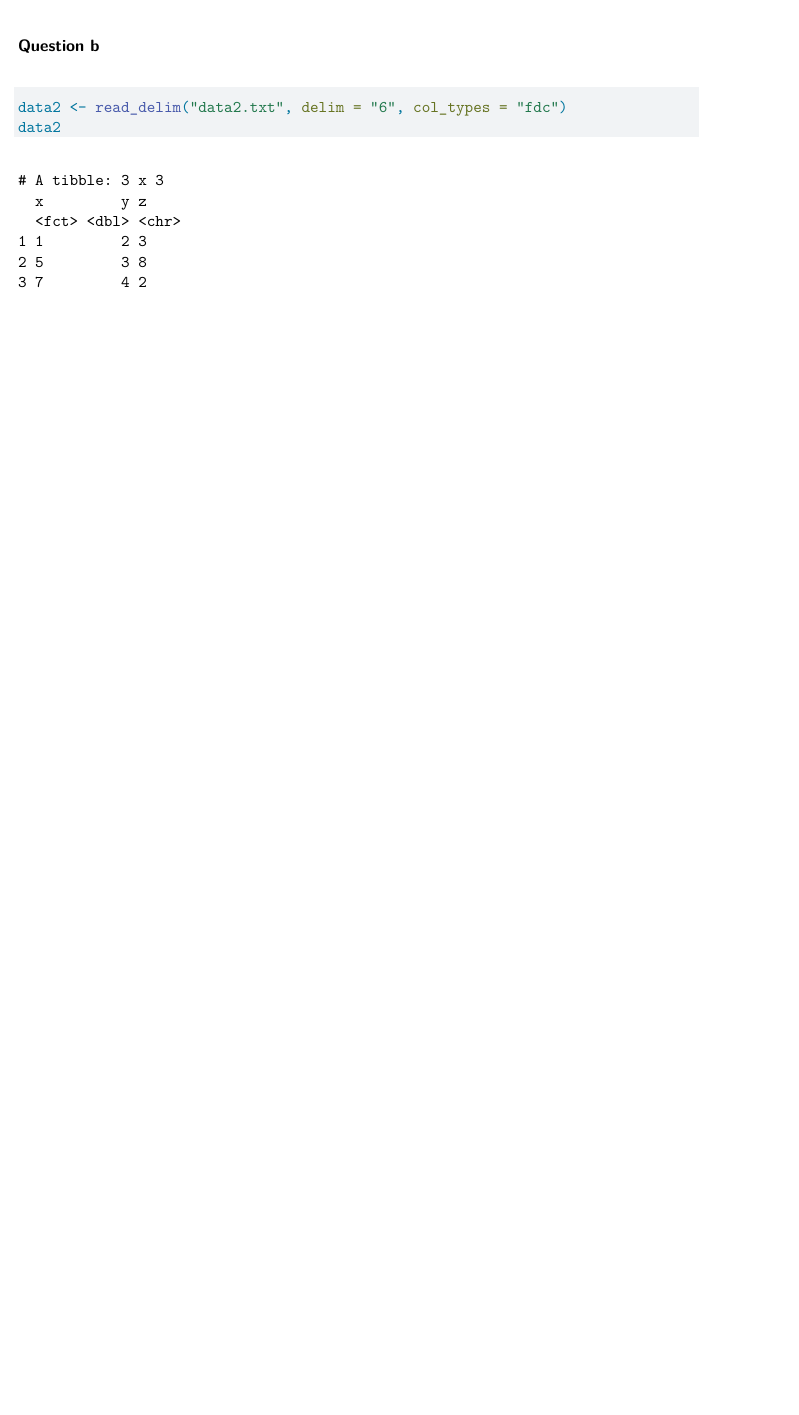
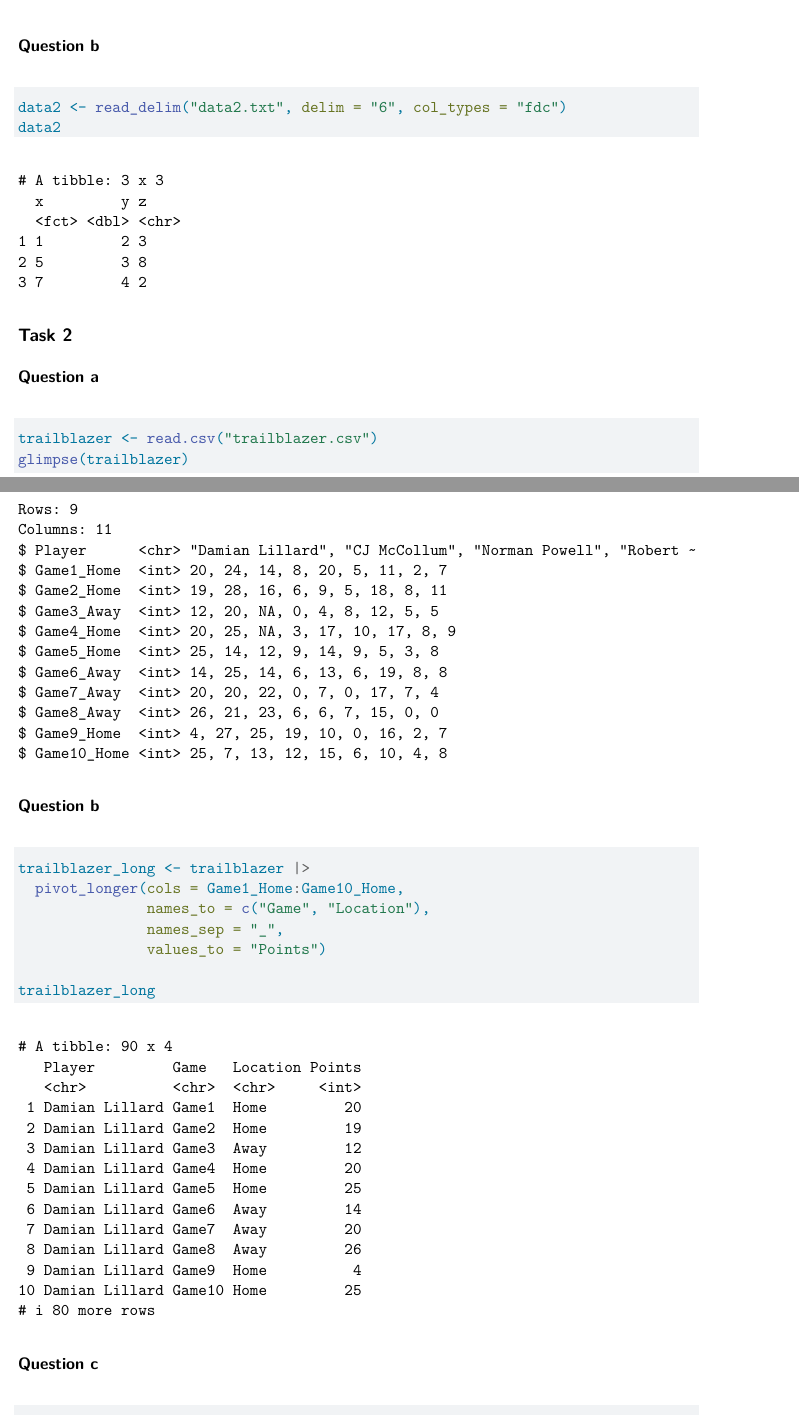
Before and after one commit to susiehajmohammad/Homework-3, a Quarto document (558 Homework 3.qmd): part of page 2 of 2 before the commit and two parts of pages 2 and 3 of 4 after it, the two joined at a grey line, cut so that both start at the same text, the shorter picture padded with empty space. Rendered offline with R 4.5, knitr and Pandoc in place of Quarto, then LaTeX, with nearby package versions.

Commit message:
Task 2 completed

````diff
--- a/558 Homework 3.qmd
+++ b/558 Homework 3.qmd
@@ -35,3 +35,30 @@ data
 data2 <- read_delim("data2.txt", delim = "6", col_types = "fdc")
 data2
 ```
+
+
+## Task 2
+
+### Question a
+
+```{r}
+
+trailblazer <- read.csv("trailblazer.csv")
+glimpse(trailblazer)
+
+```
+### Question b
+
+```{r}
+
+trailblazer_long <- trailblazer |>
+  pivot_longer(cols = Game1_Home:Game10_Home,
+               names_to = c("Game", "Location"),
+               names_sep = "_",
+               values_to = "Points")
+
+trailblazer_long
+
+```
+
+### Question c
````
Also changed, not shown: 558 Homework 3.qmd (17 more changed lines).
